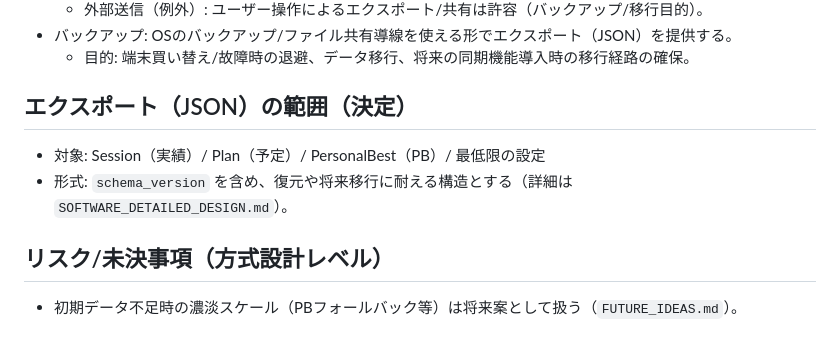
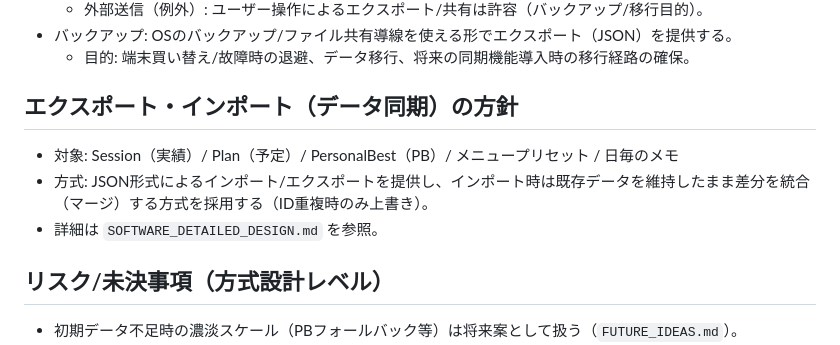
Before and after one commit to t-fan-gif/LongDistance_diary, a Markdown page: SYSTEM_DESIGN.md, the part around the change. Rendered like a GitHub page.

Commit message:
docs: update system design with merge import specs

```diff
--- a/SYSTEM_DESIGN.md
+++ b/SYSTEM_DESIGN.md
@@ -50,9 +50,10 @@
 - バックアップ: OSのバックアップ/ファイル共有導線を使える形でエクスポート（JSON）を提供する。
   - 目的: 端末買い替え/故障時の退避、データ移行、将来の同期機能導入時の移行経路の確保。
 
-## エクスポート（JSON）の範囲（決定）
-- 対象: Session（実績）/ Plan（予定）/ PersonalBest（PB）/ 最低限の設定
-- 形式: `schema_version` を含め、復元や将来移行に耐える構造とする（詳細は `SOFTWARE_DETAILED_DESIGN.md`）。
+## エクスポート・インポート（データ同期）の方針
+- 対象: Session（実績）/ Plan（予定）/ PersonalBest（PB）/ メニュープリセット / 日毎のメモ
+- 方式: JSON形式によるインポート/エクスポートを提供し、インポート時は既存データを維持したまま差分を統合（マージ）する方式を採用する（ID重複時のみ上書き）。
+- 詳細は `SOFTWARE_DETAILED_DESIGN.md` を参照。
 
 ## リスク/未決事項（方式設計レベル）
 - 初期データ不足時の濃淡スケール（PBフォールバック等）は将来案として扱う（`FUTURE_IDEAS.md`）。
```
